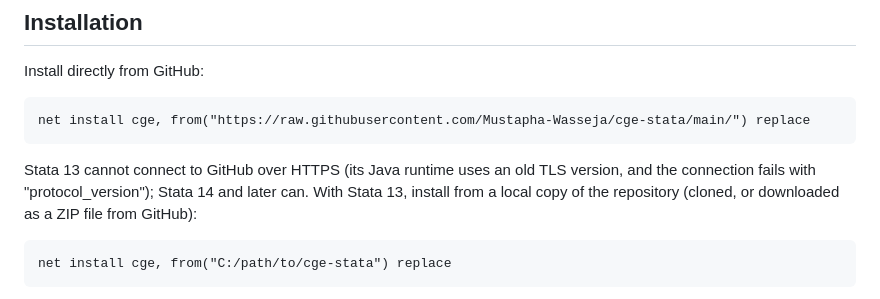
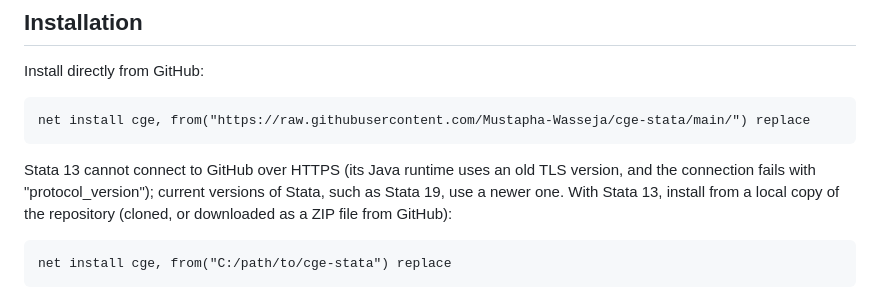
Before and after one commit to Mustapha-Wasseja/cge-stata, a Markdown page: README.md, the part around the change. Drawn GitHub-style.

Commit message:
Reword the note on installing from GitHub

````diff
--- a/README.md
+++ b/README.md
@@ -107,9 +107,10 @@ net install cge, from("https://raw.githubusercontent.com/Mustapha-Wasseja/cge-st
 ```
 
 Stata 13 cannot connect to GitHub over HTTPS (its Java runtime uses an old
-TLS version, and the connection fails with "protocol_version"); Stata 14 and
-later can. With Stata 13, install from a local copy of the repository (cloned,
-or downloaded as a ZIP file from GitHub):
+TLS version, and the connection fails with "protocol_version"); current
+versions of Stata, such as Stata 19, use a newer one. With Stata 13, install
+from a local copy of the repository (cloned, or downloaded as a ZIP file from
+GitHub):
 
 ```stata
 net install cge, from("C:/path/to/cge-stata") replace
````
